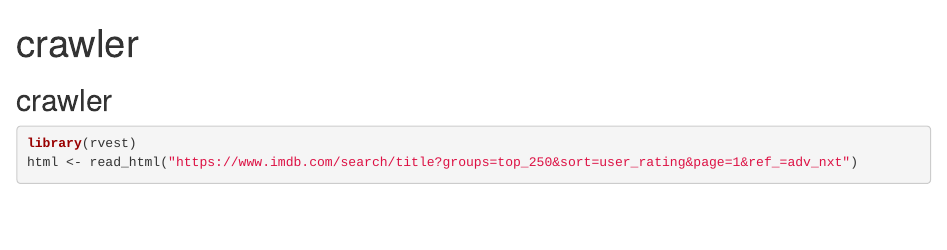
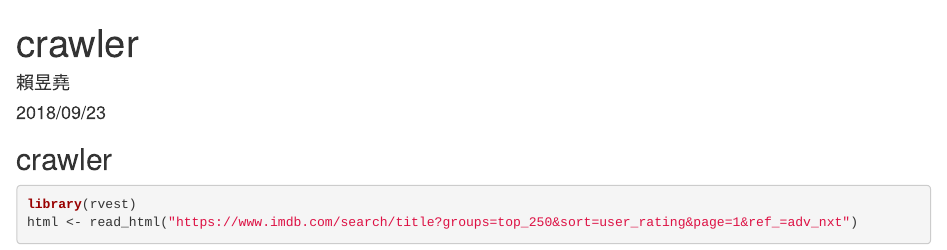
Before and after one commit to richlay/-, an R Markdown document (week_2/hw/crawler.Rmd): the page in a window 1100 px wide, from its top. Rendered offline with R 4.5, knitr and Pandoc, with nearby package versions; some code elsewhere in the file could not run offline.

Commit message:
Update crawler.Rmd

```diff
--- a/week_2/hw/crawler.Rmd
+++ b/week_2/hw/crawler.Rmd
@@ -1,5 +1,7 @@
 ---
 title: "crawler"
+date: "2018/09/23"
+author: "賴昱堯"
 output: html_document
 ---
 
```
